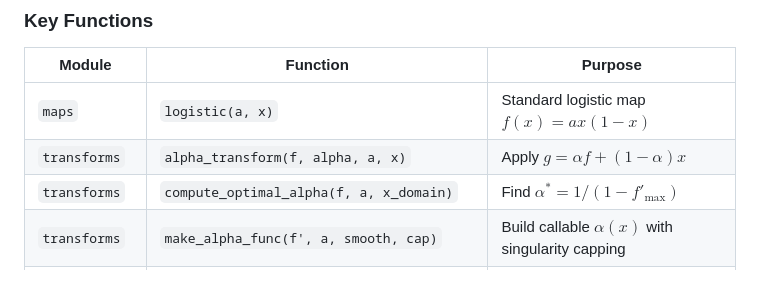
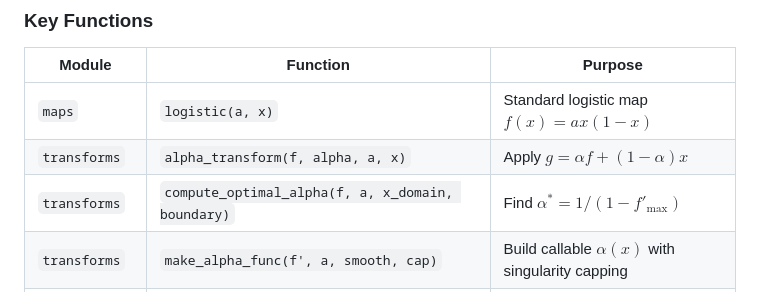
Before and after one commit to Keenan-M-Stone/Petrification, a Markdown page: README.md, the part around the change. Rendered like a GitHub page.

```diff
--- a/README.md
+++ b/README.md
@@ -103,7 +103,7 @@ petrification/
 |--------|----------|---------|
 | `maps` | `logistic(a, x)` | Standard logistic map $f(x) = ax(1-x)$ |
 | `transforms` | `alpha_transform(f, alpha, a, x)` | Apply $g = \alpha f + (1-\alpha)x$ |
-| `transforms` | `compute_optimal_alpha(f, a, x_domain)` | Find $\alpha^* = 1/(1-f'_\max)$ |
+| `transforms` | `compute_optimal_alpha(f, a, x_domain, boundary)` | Find $\alpha^* = 1/(1 - f'_{\max})$ |
 | `transforms` | `make_alpha_func(f', a, smooth, cap)` | Build callable $\alpha(x)$ with singularity capping |
 | `iteration` | `iterate_transformed(f, alpha, a, x0, n_iter)` | Iterate with constant or callable $\alpha$ |
 | `iteration` | `cobweb_data(f, a, x0, n_iter, alpha)` | Generate cobweb diagram coordinates |
```
